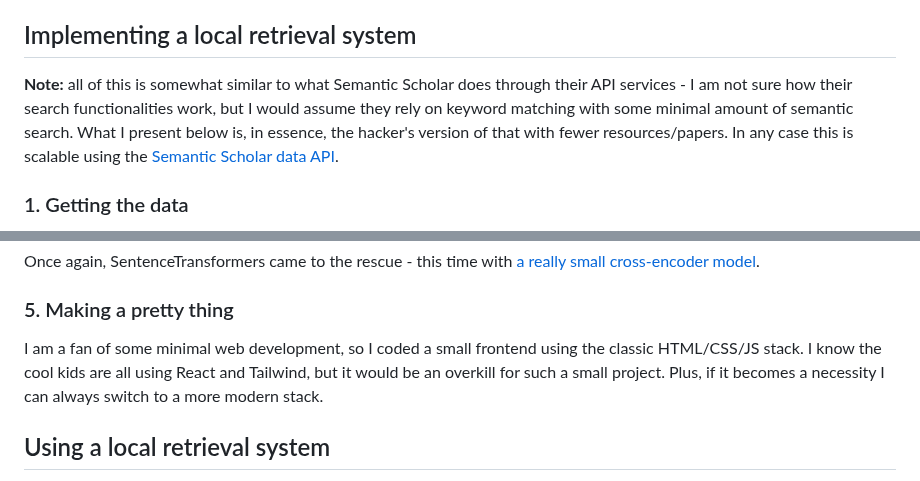
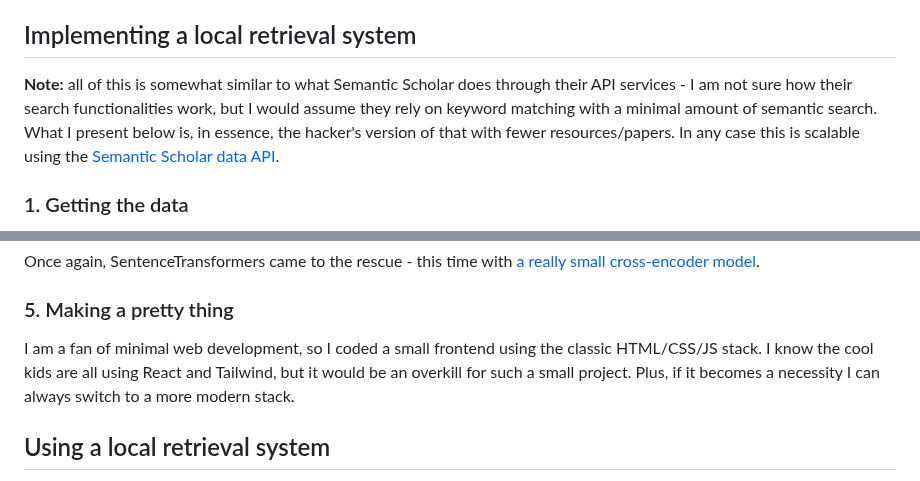
Before and after one commit to josegcpa/academ.ai, a Markdown page: blog-post/blog-post.md, 2 parts joined by grey strips. Drawn GitHub-style.

```diff
--- a/blog-post/blog-post.md
+++ b/blog-post/blog-post.md
@@ -36,7 +36,7 @@ On top of this, exact matching (or a [variation](https://www.geeksforgeeks.org/n
 
 ## Implementing a local retrieval system
 
-**Note:** all of this is somewhat similar to what Semantic Scholar does through their API services - I am not sure how their search functionalities work, but I would assume they rely on keyword matching with some minimal amount of semantic search. What I present below is, in essence, the hacker's version of that with fewer resources/papers. In any case this is scalable using the [Semantic Scholar data API](https://www.semanticscholar.org/product/api/tutorial).
+**Note:** all of this is somewhat similar to what Semantic Scholar does through their API services - I am not sure how their search functionalities work, but I would assume they rely on keyword matching with a minimal amount of semantic search. What I present below is, in essence, the hacker's version of that with fewer resources/papers. In any case this is scalable using the [Semantic Scholar data API](https://www.semanticscholar.org/product/api/tutorial).
 
 ### 1. Getting the data
 
@@ -66,7 +66,7 @@ Once again, SentenceTransformers came to the rescue - this time with [a really s
 
 ### 5. Making a pretty thing
 
-I am a fan of some minimal web development, so I coded a small frontend using the classic HTML/CSS/JS stack. I know the cool kids are all using React and Tailwind, but it would be an overkill for such a small project. Plus, if it becomes a necessity I can always switch to a more modern stack.
+I am a fan of minimal web development, so I coded a small frontend using the classic HTML/CSS/JS stack. I know the cool kids are all using React and Tailwind, but it would be an overkill for such a small project. Plus, if it becomes a necessity I can always switch to a more modern stack.
 
 ## Using a local retrieval system
 
```
